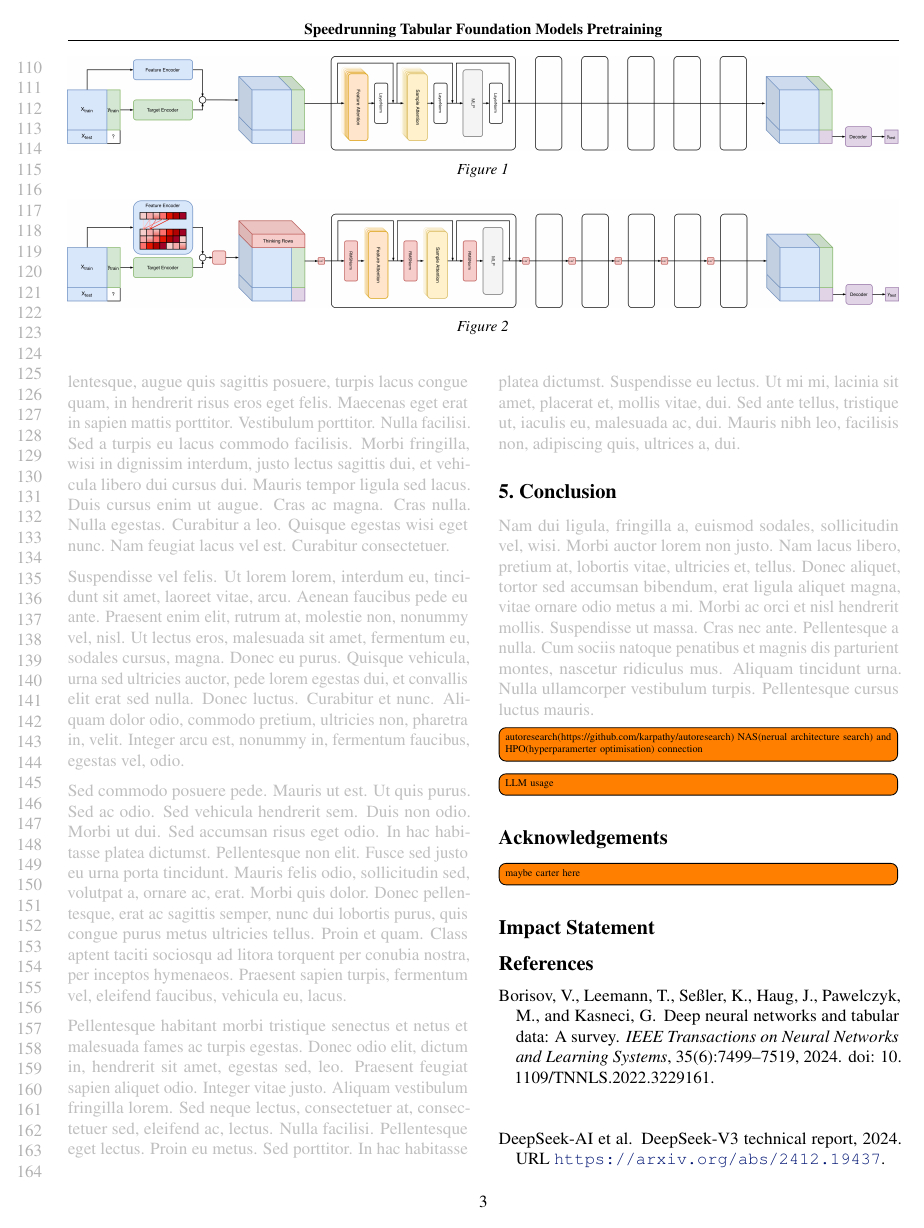
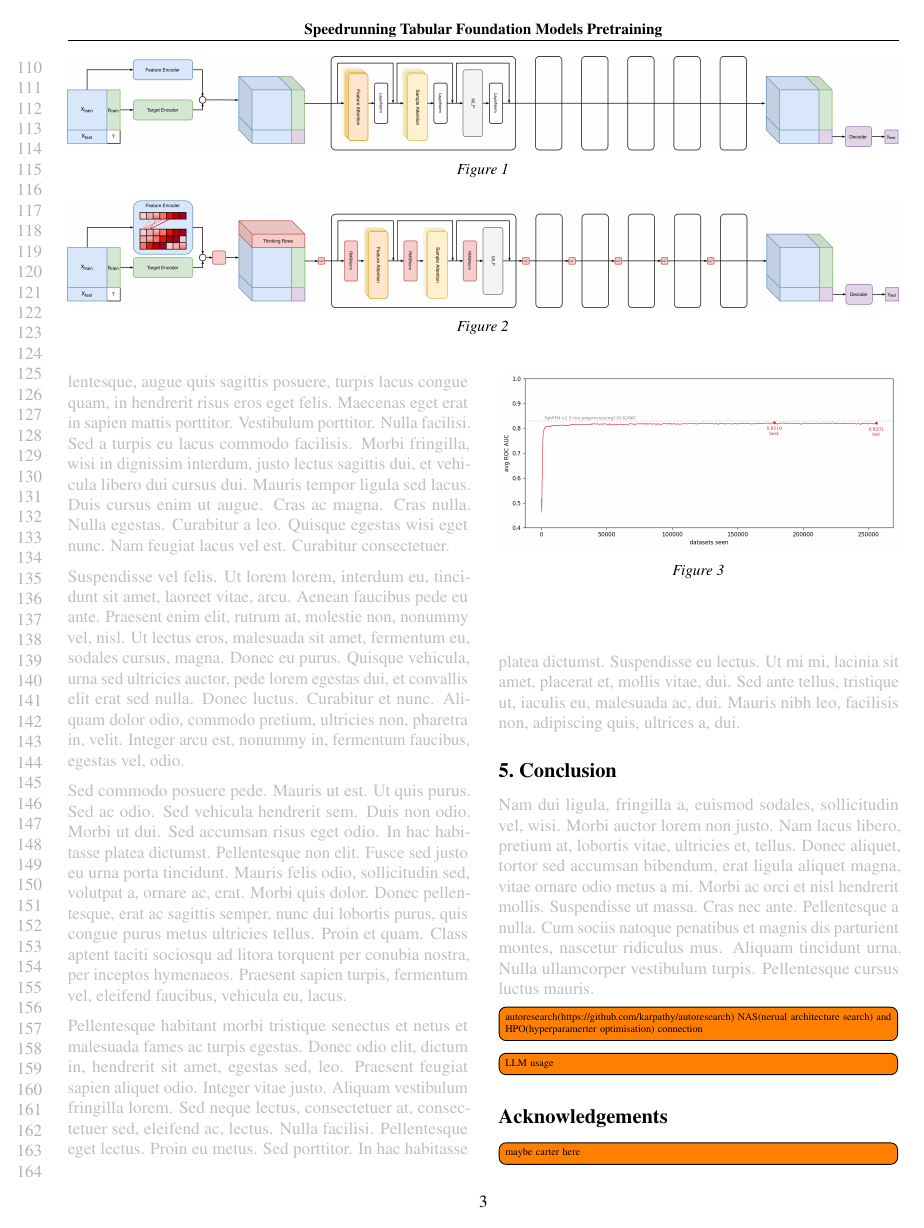
Before and after one commit to borawhocodess/modded-nanotabpfn, a LaTeX paper (main.tex): page 3 of 5. Compiled offline with pdfLaTeX.

Commit message:
add longrun figure

```diff
--- a/main.tex
+++ b/main.tex
@@ -128,6 +128,13 @@ We use the curated datasets to measure downstream performance of pretrained mode
 \section{Speedrun Results}
 \lipsum[1-8]
 
+\begin{figure}[t]
+  \centering
+  \includegraphics[width=\columnwidth]{images/longrun.png}
+  \caption{}
+  \label{fig:longrun}
+\end{figure}
+
 \section{Conclusion}
 \lipsum[2]
 
```
Also changed, not shown: images/longrun.png (added).
